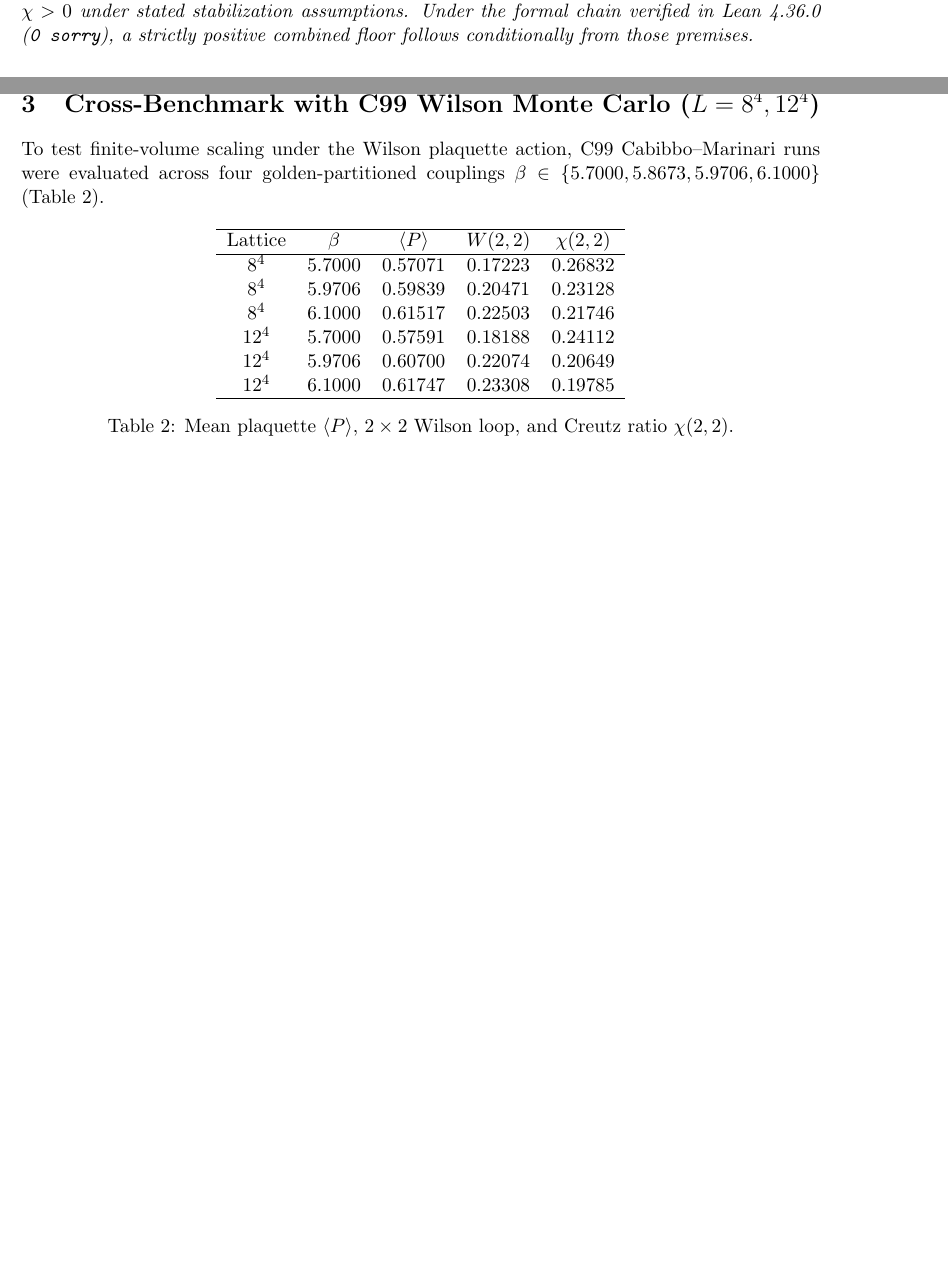
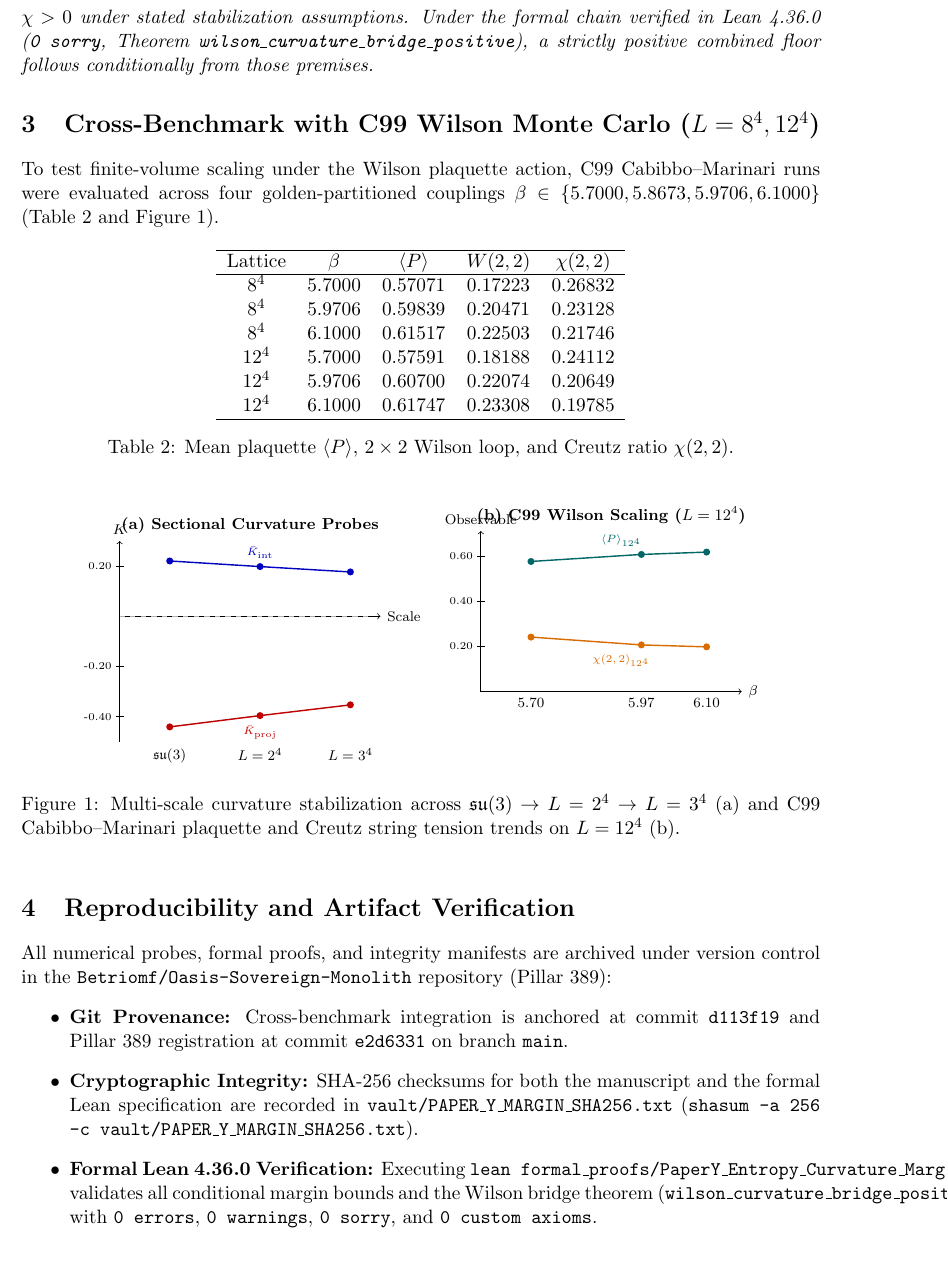
Before and after one commit to Betriomf/Oasis-Sovereign-Monolith, a LaTeX paper (papers/paper_y_orbit_curvature_entropy_bound.tex): two parts of pages 1 and 2 of 2 before the commit and part of page 2 of 3 after it, the two joined at a grey line, cut so that both start at the same text, the shorter picture padded with empty space. Compiled offline with pdfLaTeX.

Commit message:
docs(paper-y): add TikZ scaling plot and reproducibility section (Pillar 389)

```diff
--- a/papers/paper_y_orbit_curvature_entropy_bound.tex
+++ b/papers/paper_y_orbit_curvature_entropy_bound.tex
@@ -2,6 +2,7 @@
 \usepackage[utf8]{inputenc}
 \usepackage{amsmath,amssymb,amsthm}
 \usepackage[margin=1in]{geometry}
+\usepackage{tikz}
 
 \newtheorem{theorem}{Theorem}[section]
 \newtheorem{proposition}[theorem]{Proposition}
@@ -43,11 +44,11 @@ Adjoint-transported $L=3^4$ lattice & $200$ & $0.176612$ & $-0.353224$ & $-0.775
 \section{Golden Partition and Conditional Margin Bound}
 Using $\varphi = \frac{1+\sqrt{5}}{2}$, the complementary weights $\varphi^{-1} \approx 0.618034$ and $\varphi^{-2} \approx 0.381966$ define a deterministic parameter split for bounded stabilization checks.
 \begin{proposition}[Conditional Bound Propagation]
-Suppose a regulated model satisfies an explicit effective curvature-entropy margin $\kappa_{\mathrm{eff}} > 0$ and a positive effective string tension floor $\chi > 0$ under stated stabilization assumptions. Under the formal chain verified in Lean~4.36.0 (\texttt{0 sorry}), a strictly positive combined floor follows conditionally from those premises.
+Suppose a regulated model satisfies an explicit effective curvature-entropy margin $\kappa_{\mathrm{eff}} > 0$ and a positive effective string tension floor $\chi > 0$ under stated stabilization assumptions. Under the formal chain verified in Lean~4.36.0 (\texttt{0 sorry}, Theorem \texttt{wilson\_curvature\_bridge\_positive}), a strictly positive combined floor follows conditionally from those premises.
 \end{proposition}
 
 \section{Cross-Benchmark with C99 Wilson Monte Carlo ($L=8^4, 12^4$)}
-To test finite-volume scaling under the Wilson plaquette action, C99 Cabibbo--Marinari runs were evaluated across four golden-partitioned couplings $\beta \in \{5.7000, 5.8673, 5.9706, 6.1000\}$ (Table~\ref{tab:wilson}).
+To test finite-volume scaling under the Wilson plaquette action, C99 Cabibbo--Marinari runs were evaluated across four golden-partitioned couplings $\beta \in \{5.7000, 5.8673, 5.9706, 6.1000\}$ (Table~\ref{tab:wilson} and Figure~\ref{fig:combined_scaling}).
 
 \begin{table}[h]
 \centering
@@ -67,6 +68,66 @@ $12^4$ & $6.1000$ & $0.61747$ & $0.23308$ & $0.19785$ \\
 \label{tab:wilson}
 \end{table}
 
+\begin{figure}[h]
+\centering
+\begin{tikzpicture}[scale=1.0]
+  \begin{scope}[xshift=0cm]
+    \draw[->] (0,0) -- (5.2,0) node[right,font=\scriptsize] {Scale};
+    \draw[->] (0,-2.5) -- (0,1.5) node[above,font=\scriptsize] {$K$};
+    \draw[dashed, gray!60] (0,0) -- (5.0,0);
+    \foreach \y/\lbl in {-2.0/-0.40, -1.0/-0.20, 1.0/0.20} {
+      \draw (-0.08,\y) -- (0.08,\y) node[left,xshift=-3pt,font=\tiny] {\lbl};
+    }
+    \node[below,font=\scriptsize] at (1.0,-2.5) {$\mathfrak{su}(3)$};
+    \node[below,font=\scriptsize] at (2.8,-2.5) {$L=2^4$};
+    \node[below,font=\scriptsize] at (4.6,-2.5) {$L=3^4$};
+    \draw[thick, blue!75!black] (1.0, 1.102) -- (2.8, 0.990) -- (4.6, 0.883);
+    \foreach \x/\y in {1.0/1.102, 2.8/0.990, 4.6/0.883} {
+      \fill[blue!75!black] (\x,\y) circle (2pt);
+    }
+    \node[above,blue!75!black,font=\tiny] at (2.8,1.02) {$\bar{K}_{\mathrm{int}}$};
+    \draw[thick, red!75!black] (1.0, -2.205) -- (2.8, -1.980) -- (4.6, -1.766);
+    \foreach \x/\y in {1.0/-2.205, 2.8/-1.980, 4.6/-1.766} {
+      \fill[red!75!black] (\x,\y) circle (2pt);
+    }
+    \node[below,red!75!black,font=\tiny] at (2.8,-2.05) {$\bar{K}_{\mathrm{proj}}$};
+    \node[font=\footnotesize\bfseries] at (2.6, 1.8) {(a) Sectional Curvature Probes};
+  \end{scope}
+
+  \begin{scope}[xshift=7.2cm, yshift=-1.5cm]
+    \draw[->] (0,0) -- (5.2,0) node[right,font=\scriptsize] {$\beta$};
+    \draw[->] (0,0) -- (0,3.2) node[above,font=\scriptsize] {Observable};
+    \foreach \y/\lbl in {0.90/0.20, 1.80/0.40, 2.70/0.60} {
+      \draw (-0.08,\y) -- (0.08,\y) node[left,xshift=-3pt,font=\tiny] {\lbl};
+    }
+    \node[below,font=\scriptsize] at (1.0,0) {$5.70$};
+    \node[below,font=\scriptsize] at (3.2,0) {$5.97$};
+    \node[below,font=\scriptsize] at (4.5,0) {$6.10$};
+    \draw[thick, teal!80!black] (1.0, 2.592) -- (3.2, 2.732) -- (4.5, 2.779);
+    \foreach \x/\y in {1.0/2.592, 3.2/2.732, 4.5/2.779} {
+      \fill[teal!80!black] (\x,\y) circle (2pt);
+    }
+    \node[above,teal!80!black,font=\tiny] at (2.8,2.75) {$\langle P \rangle_{12^4}$};
+    \draw[thick, orange!85!black] (1.0, 1.085) -- (3.2, 0.929) -- (4.5, 0.890);
+    \foreach \x/\y in {1.0/1.085, 3.2/0.929, 4.5/0.890} {
+      \fill[orange!85!black] (\x,\y) circle (2pt);
+    }
+    \node[below,orange!85!black,font=\tiny] at (2.8,0.88) {$\chi(2,2)_{12^4}$};
+    \node[font=\footnotesize\bfseries] at (2.6, 3.5) {(b) C99 Wilson Scaling ($L=12^4$)};
+  \end{scope}
+\end{tikzpicture}
+\caption{Multi-scale curvature stabilization across $\mathfrak{su}(3) \to L=2^4 \to L=3^4$ (a) and C99 Cabibbo--Marinari plaquette and Creutz string tension trends on $L=12^4$ (b).}
+\label{fig:combined_scaling}
+\end{figure}
+
+\section{Reproducibility and Artifact Verification}
+All numerical probes, formal proofs, and integrity manifests are archived under version control in the \texttt{Betriomf/Oasis-Sovereign-Monolith} repository (Pillar~389):
+\begin{itemize}
+  \item \textbf{Git Provenance:} Cross-benchmark integration is anchored at commit \texttt{d113f19} and Pillar~389 registration at commit \texttt{e2d6331} on branch \texttt{main}.
+  \item \textbf{Cryptographic Integrity:} SHA-256 checksums for both the manuscript and the formal Lean specification are recorded in \texttt{vault/PAPER\_Y\_MARGIN\_SHA256.txt} (\texttt{shasum -a 256 -c vault/PAPER\_Y\_MARGIN\_SHA256.txt}).
+  \item \textbf{Formal Lean~4.36.0 Verification:} Executing \texttt{lean formal\_proofs/PaperY\_Entropy\_Curvature\_Margin.lean} validates all conditional margin bounds and the Wilson bridge theorem (\texttt{wilson\_curvature\_bridge\_positive}) with \texttt{0 errors}, \texttt{0 warnings}, \texttt{0 sorry}, and \texttt{0 custom axioms}.
+\end{itemize}
+
 \begin{remark}[Analytic Scope and Open Continuum Barrier]
 At $40\text{--}60$ thermalization/measurement sweeps, direct $0^{++}$ correlator mass ratios exhibit statistical noise (\texttt{NaN}) and require higher statistics and smearing. Furthermore, pointwise $\mathfrak{su}(3)$ sampling, $L=2^4, 3^4$ link-transport probes, and finite-lattice Wilson runs do not establish reflection positivity in the continuum limit $a \to 0, L \to \infty$ or an unconditional mass gap on $\mathbb{R}^4$ or $\mathcal{S}'(\mathbb{R}^4)$.
 \end{remark}
```
Also changed, not shown: vault/PAPER_Y_MARGIN_SHA256.txt (+1 -1 lines), papers/paper_y_orbit_curvature_entropy_bound.tex (2 more changed lines).
